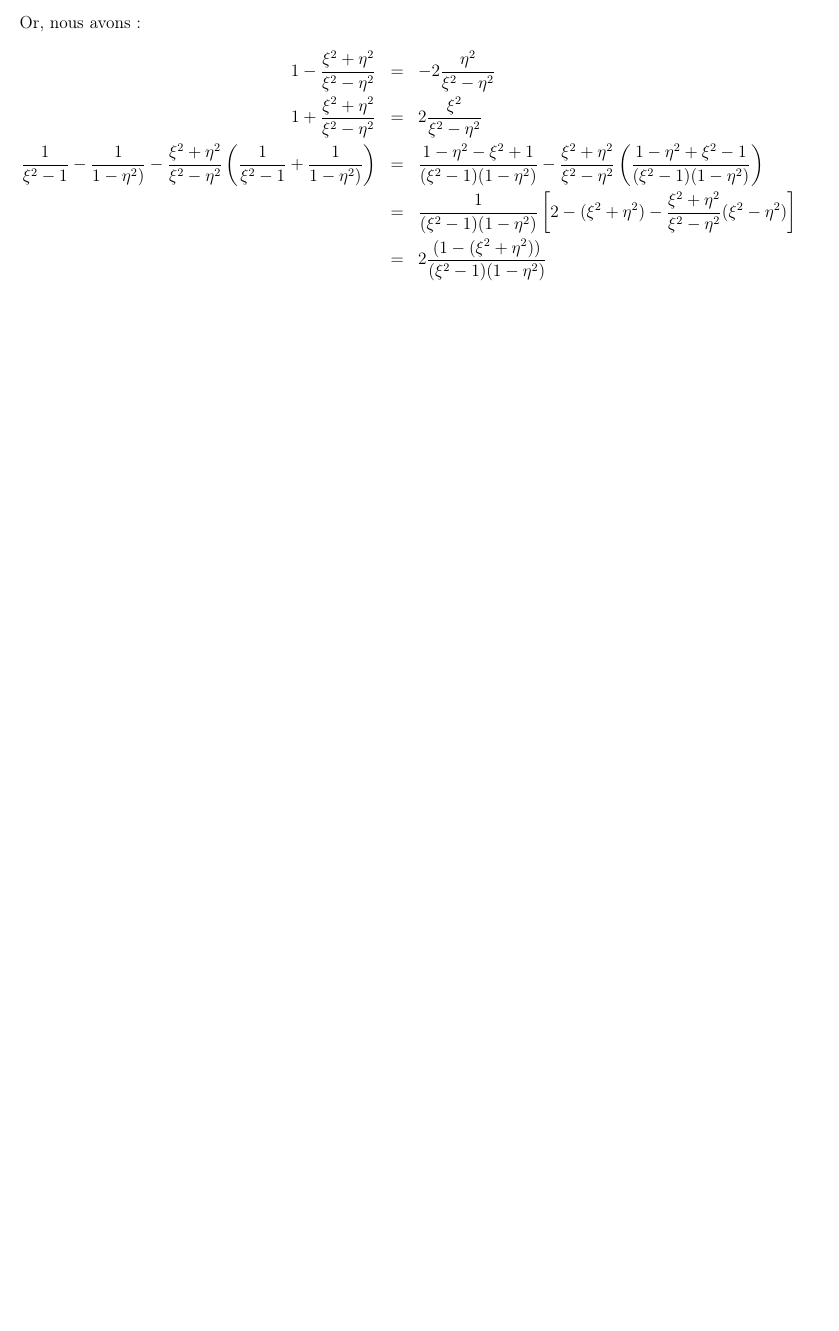
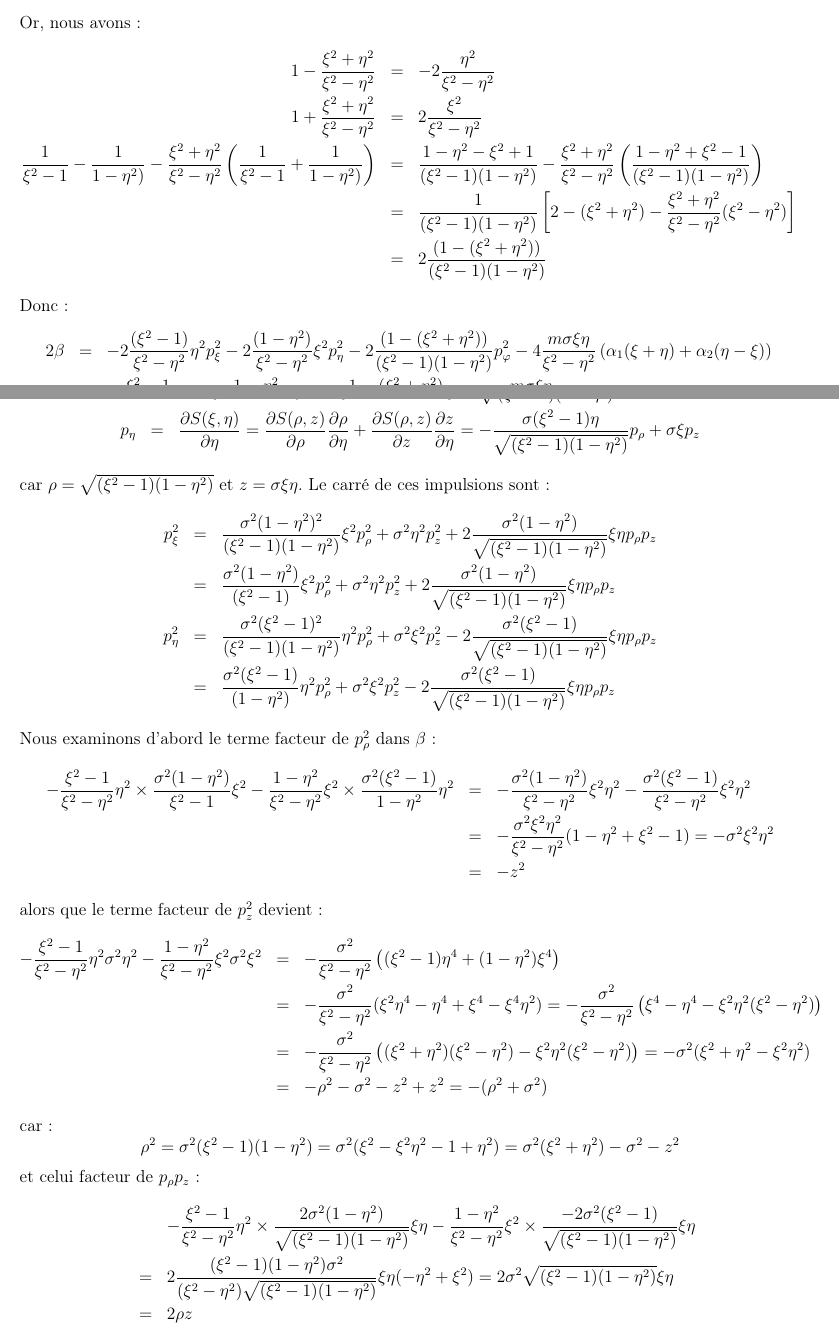
Before and after one commit to SMajerowicz/Physics, a LaTeX document (Mécanique/démonstration.tex, which reads Mécanique/chapters/exercices/chapter-07-exercices.tex): part of page 216 of 216 before the commit and two parts of pages 216 and 217 of 217 after it, the two joined at a grey line, cut so that both start at the same text, the shorter picture padded with empty space. Compiled offline with pdfLaTeX.

Commit message:
Paragraph 48 exercice on going

```diff
--- a/Mécanique/chapters/exercices/chapter-07-exercices.tex
+++ b/Mécanique/chapters/exercices/chapter-07-exercices.tex
@@ -390,3 +390,7 @@ Or, nous avons :
 	& = & \frac{1}{(\xi^{2} - 1)(1 - \eta^{2})}\left[2 - (\xi^{2} + \eta^{2}) - \frac{\xi^{2} + \eta^{2}}{\xi^{2} - \eta^{2}}(\xi^{2} - \eta^{2})\right] \nonumber \\
 	& = & 2\frac{\left(1 - (\xi^{2} + \eta^{2})\right)}{(\xi^{2} - 1)(1 - \eta^{2})} \nonumber
 \eea
+Donc :
+\bea
+	2\beta & = & -2\frac{(\xi^{2} - 1)}{\xi^{2} - \eta^{2}}\eta^{2}p_{\xi}^{2} - 2\frac{(1 - \eta^{2})}{\xi^{2} - \eta^{2}}\xi^{2}p_{\eta}^{2} - 2\frac{\left(1 - (\xi^{2} + \eta^{2})\right)}{(\xi^{2} - 1)(1 - \eta^{2})}p_{\varphi}^{2} - 4\frac{m\sigma\xi\eta}{\xi^{2} - \eta^{2}}\left(\alpha_{1}(\xi + \eta) + \alpha_{2}(\eta - \xi)\right) \nonumber \\
+	& = & -\frac{\xi^{2} - 1}{\xi^{2} - \eta^{2}}\eta^{2}p_{\xi}^{2} - \frac{1 - \eta^{2}}{\xi^{2} - \eta^{2}}\xi^{2}p_{\eta}^{2} - \frac{1 - (\xi^{2} + \eta^{2})}{(\xi^{2} - 1)(1 - \eta^{2})}p_{\varphi}^{2} - 2\frac{m\sigma\xi\eta}{\xi^{2} - \eta^{2}}\left(\alpha_{1}(\xi + \eta) + \alpha_{2}(\eta - \xi)\right) \nonumber
@@ -392,0 +400,33 @@ Or, nous avons :
+	p_{\xi} & = & \frac{\partial S(\xi,\eta)}{\partial\xi} = \frac{\partial S(\rho,z)}{\partial\rho}\frac{\partial\rho}{\partial\xi} + \frac{\partial S(\rho,z)}{\partial z}\frac{\partial z}{\partial\xi} = \frac{\sigma(1 - \eta^{2})\xi}{\sqrt{(\xi^{2} - 1)(1 - \eta^{2})}}p_{\rho} + \sigma\eta p_{z} \nonumber \\
+	p_{\eta} & = & \frac{\partial S(\xi,\eta)}{\partial\eta} = \frac{\partial S(\rho,z)}{\partial\rho}\frac{\partial\rho}{\partial\eta} + \frac{\partial S(\rho,z)}{\partial z}\frac{\partial z}{\partial\eta} = -\frac{\sigma(\xi^{2} - 1)\eta}{\sqrt{(\xi^{2} - 1)(1 - \eta^{2})}}p_{\rho} + \sigma\xi p_{z} \nonumber
+\eea
+car $\rho = \sqrt{(\xi^{2} - 1)(1 - \eta^{2})}$ et $z = \sigma\xi\eta$. Le carr\'{e} de ces impulsions sont :
+\bea
+	p_{\xi}^{2} & = & \frac{\sigma^{2}(1 - \eta^{2})^{2}}{(\xi^{2} - 1)(1 - \eta^{2})}\xi^{2}p_{\rho}^{2} + \sigma^{2}\eta^{2}p_{z}^{2} + 2\frac{\sigma^{2}(1 - \eta^{2})}{\sqrt{(\xi^{2} - 1)(1 - \eta^{2})}}\xi\eta p_{\rho}p_{z} \nonumber \\
+	& = & \frac{\sigma^{2}(1 - \eta^{2})}{(\xi^{2} - 1)}\xi^{2}p_{\rho}^{2} + \sigma^{2}\eta^{2}p_{z}^{2} + 2\frac{\sigma^{2}(1 - \eta^{2})}{\sqrt{(\xi^{2} - 1)(1 - \eta^{2})}}\xi\eta p_{\rho}p_{z} \nonumber \\
+	p_{\eta}^{2} & = & \frac{\sigma^{2}(\xi^{2} - 1)^{2}}{(\xi^{2} - 1)(1 - \eta^{2})}\eta^{2}p_{\rho}^{2} + \sigma^{2}\xi^{2}p_{z}^{2} - 2\frac{\sigma^{2}(\xi^{2} - 1)}{\sqrt{(\xi^{2} - 1)(1 - \eta^{2})}}\xi\eta p_{\rho}p_{z} \nonumber \\
+	& = & \frac{\sigma^{2}(\xi^{2} - 1)}{(1 - \eta^{2})}\eta^{2}p_{\rho}^{2} + \sigma^{2}\xi^{2}p_{z}^{2} - 2\frac{\sigma^{2}(\xi^{2} - 1)}{\sqrt{(\xi^{2} - 1)(1 - \eta^{2})}}\xi\eta p_{\rho}p_{z} \nonumber
+\eea
+Nous examinons d'abord le terme facteur de $p_{\rho}^{2}$ dans $\beta$ :
+\bea
+	-\frac{\xi^{2} - 1}{\xi^{2} - \eta^{2}}\eta^{2}\times\frac{\sigma^{2}(1 - \eta^{2})}{\xi^{2} - 1}\xi^{2} - \frac{1 - \eta^{2}}{\xi^{2} - \eta^{2}}\xi^{2}\times\frac{\sigma^{2}(\xi^{2} - 1)}{1 - \eta^{2}}\eta^{2} & = & -\frac{\sigma^{2}(1 - \eta^{2})}{\xi^{2} - \eta^{2}}\xi^{2}\eta^{2} - \frac{\sigma^{2}(\xi^{2} - 1)}{\xi^{2} - \eta^{2}}\xi^{2}\eta^{2} \nonumber \\
+	& = & -\frac{\sigma^{2}\xi^{2}\eta^{2}}{\xi^{2} - \eta^{2}}(1 - \eta^{2} + \xi^{2} - 1) = -\sigma^{2}\xi^{2}\eta^{2} \nonumber \\
+	& = & -z^{2} \nonumber
+\eea
+alors que le terme facteur de $p_{z}^{2}$ devient :
+\bea
+	-\frac{\xi^{2} - 1}{\xi^{2} - \eta^{2}}\eta^{2}\sigma^{2}\eta^{2} - \frac{1 - \eta^{2}}{\xi^{2} - \eta^{2}}\xi^{2}\sigma^{2}\xi^{2} & = & -\frac{\sigma^{2}}{\xi^{2} - \eta^{2}}\left((\xi^{2} - 1)\eta^{4} + (1 - \eta^{2})\xi^{4}\right) \nonumber \\
+	& = & -\frac{\sigma^{2}}{\xi^{2} - \eta^{2}}(\xi^{2}\eta^{4} - \eta^{4} + \xi^{4} - \xi^{4}\eta^{2}) = -\frac{\sigma^{2}}{\xi^{2} - \eta^{2}}\left(\xi^{4} - \eta^{4} - \xi^{2}\eta^{2}(\xi^{2} - \eta^{2})\right) \nonumber \\
+	& = & -\frac{\sigma^{2}}{\xi^{2} - \eta^{2}}\left((\xi^{2} + \eta^{2})(\xi^{2} - \eta^{2}) - \xi^{2}\eta^{2}(\xi^{2} - \eta^{2})\right) = -\sigma^{2}(\xi^{2} + \eta^{2} - \xi^{2}\eta^{2}) \nonumber \\
+	& = & -\rho^{2} - \sigma^{2} - z^{2} + z^{2} = -(\rho^{2} + \sigma^{2}) \nonumber
+\eea
+car :
+\benn
+	\rho^{2} = \sigma^{2}(\xi^{2} - 1)(1 - \eta^{2}) = \sigma^{2}(\xi^{2} - \xi^{2}\eta^{2} - 1 + \eta^{2}) = \sigma^{2}(\xi^{2} + \eta^{2}) - \sigma^{2} - z^{2}
+\eenn
+et celui facteur de $p_{\rho}p_{z}$ :
+\bea
+	& & -\frac{\xi^{2} - 1}{\xi^{2} - \eta^{2}}\eta^{2}\times\frac{2\sigma^{2}(1 - \eta^{2})}{\sqrt{(\xi^{2} - 1)(1 - \eta^{2})}}\xi\eta - \frac{1 - \eta^{2}}{\xi^{2} - \eta^{2}}\xi^{2}\times\frac{-2\sigma^{2}(\xi^{2} - 1)}{\sqrt{(\xi^{2} - 1)(1 - \eta^{2})}}\xi\eta \nonumber \\
+	& = & 2\frac{(\xi^{2} - 1)(1 - \eta^{2})\sigma^{2}}{(\xi^{2} - \eta^{2})\sqrt{(\xi^{2} - 1)(1 - \eta^{2})}}\xi\eta(-\eta^{2} + \xi^{2}) = 2\sigma^{2}\sqrt{(\xi^{2} - 1)(1 - \eta^{2})}\xi\eta \nonumber \\
+	& = & 2\rho z \nonumber
+\eea
```
Also changed, not shown: Mécanique/chapters/exercices/chapter-07-exercices.tex (3 more changed lines).
